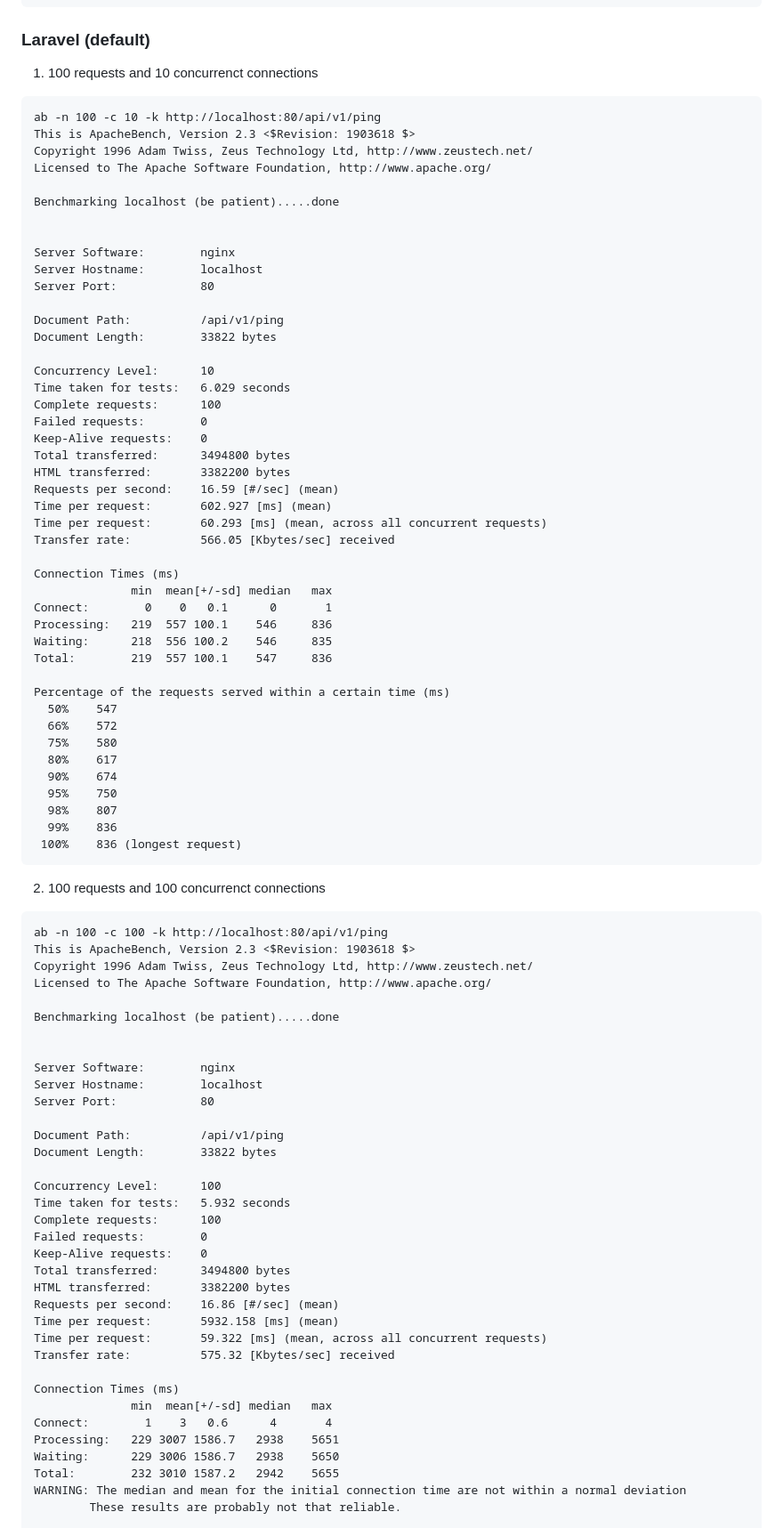
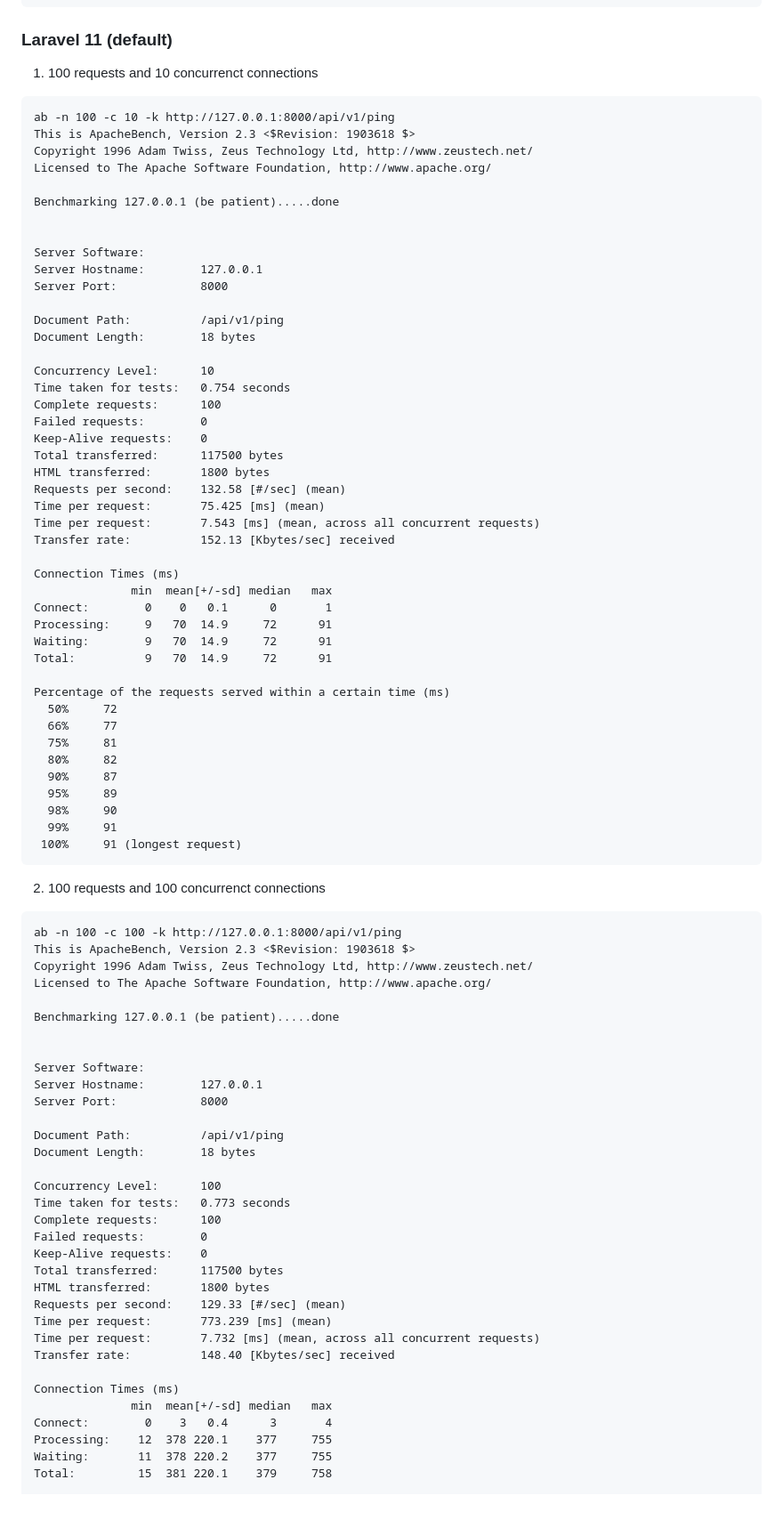
Before and after one commit to LookinLabs/GoBlitz, a Markdown page: README.md, the part around the change printed below. Shown: that part at 89% size. GitHub-like rendering; blank space fills up the shorter version.

Commit message:
Fixed laravel benchmark results

````diff
--- a/README.md
+++ b/README.md
@@ -227,93 +227,91 @@ Percentage of the requests served within a certain time (ms)
  100%     12 (longest request)
 ```
 
-### Laravel (default)
+### Laravel 11 (default)
 
 1. 100 requests and 10 concurrenct connections
 
 ```
-ab -n 100 -c 10 -k http://localhost:80/api/v1/ping
+ab -n 100 -c 10 -k http://127.0.0.1:8000/api/v1/ping
 This is ApacheBench, Version 2.3 <$Revision: 1903618 $>
 Copyright 1996 Adam Twiss, Zeus Technology Ltd, http://www.zeustech.net/
 Licensed to The Apache Software Foundation, http://www.apache.org/
 
-Benchmarking localhost (be patient).....done
+Benchmarking 127.0.0.1 (be patient).....done
 
 
-Server Software:        nginx
-Server Hostname:        localhost
-Server Port:            80
+Server Software:
+Server Hostname:        127.0.0.1
+Server Port:            8000
 
 Document Path:          /api/v1/ping
-Document Length:        33822 bytes
+Document Length:        18 bytes
 
 Concurrency Level:      10
-Time taken for tests:   6.029 seconds
+Time taken for tests:   0.754 seconds
 Complete requests:      100
 Failed requests:        0
 Keep-Alive requests:    0
-Total transferred:      3494800 bytes
-HTML transferred:       3382200 bytes
-Requests per second:    16.59 [#/sec] (mean)
-Time per request:       602.927 [ms] (mean)
-Time per request:       60.293 [ms] (mean, across all concurrent requests)
-Transfer rate:          566.05 [Kbytes/sec] received
+Total transferred:      117500 bytes
+HTML transferred:       1800 bytes
+Requests per second:    132.58 [#/sec] (mean)
+Time per request:       75.425 [ms] (mean)
+Time per request:       7.543 [ms] (mean, across all concurrent requests)
+Transfer rate:          152.13 [Kbytes/sec] received
 
 Connection Times (ms)
               min  mean[+/-sd] median   max
 Connect:        0    0   0.1      0       1
-Processing:   219  557 100.1    546     836
-Waiting:      218  556 100.2    546     835
-Total:        219  557 100.1    547     836
+Processing:     9   70  14.9     72      91
+Waiting:        9   70  14.9     72      91
+Total:          9   70  14.9     72      91
 
 Percentage of the requests served within a certain time (ms)
-  50%    547
-  66%    572
-  75%    580
-  80%    617
-  90%    674
-  95%    750
-  98%    807
-  99%    836
- 100%    836 (longest request)
+  50%     72
+  66%     77
+  75%     81
+  80%     82
+  90%     87
+  95%     89
+  98%     90
+  99%     91
+ 100%     91 (longest request)
 ```
 2. 100 requests and 100 concurrenct connections
 
 ```
-ab -n 100 -c 100 -k http://localhost:80/api/v1/ping
+ab -n 100 -c 100 -k http://127.0.0.1:8000/api/v1/ping
 This is ApacheBench, Version 2.3 <$Revision: 1903618 $>
 Copyright 1996 Adam Twiss, Zeus Technology Ltd, http://www.zeustech.net/
 Licensed to The Apache Software Foundation, http://www.apache.org/
 
-Benchmarking localhost (be patient).....done
+Benchmarking 127.0.0.1 (be patient).....done
 
 
-Server Software:        nginx
-Server Hostname:        localhost
-Server Port:            80
+Server Software:
+Server Hostname:        127.0.0.1
+Server Port:            8000
 
 Document Path:          /api/v1/ping
-Document Length:        33822 bytes
+Document Length:        18 bytes
 
 Concurrency Level:      100
-Time taken for tests:   5.932 seconds
+Time taken for tests:   0.773 seconds
 Complete requests:      100
 Failed requests:        0
 Keep-Alive requests:    0
-Total transferred:      3494800 bytes
-HTML transferred:       3382200 bytes
-Requests per second:    16.86 [#/sec] (mean)
-Time per request:       5932.158 [ms] (mean)
-Time per request:       59.322 [ms] (mean, across all concurrent requests)
-Transfer rate:          575.32 [Kbytes/sec] received
+Total transferred:      117500 bytes
+HTML transferred:       1800 bytes
+Requests per second:    129.33 [#/sec] (mean)
+Time per request:       773.239 [ms] (mean)
+Time per request:       7.732 [ms] (mean, across all concurrent requests)
+Transfer rate:          148.40 [Kbytes/sec] received
 
 Connection Times (ms)
               min  mean[+/-sd] median   max
-Connect:        1    3   0.6      4       4
-Processing:   229 3007 1586.7   2938    5651
-Waiting:      229 3006 1586.7   2938    5650
-Total:        232 3010 1587.2   2942    5655
-WARNING: The median and mean for the initial connection time are not within a normal deviation
-        These results are probably not that reliable.
+Connect:        0    3   0.4      3       4
+Processing:    12  378 220.1    377     755
+Waiting:       11  378 220.2    377     755
+Total:         15  381 220.1    379     758
 
 Percentage of the requests served within a certain time (ms)
````
Also changed, not shown: other parts of README.md (+35 -35 lines).
